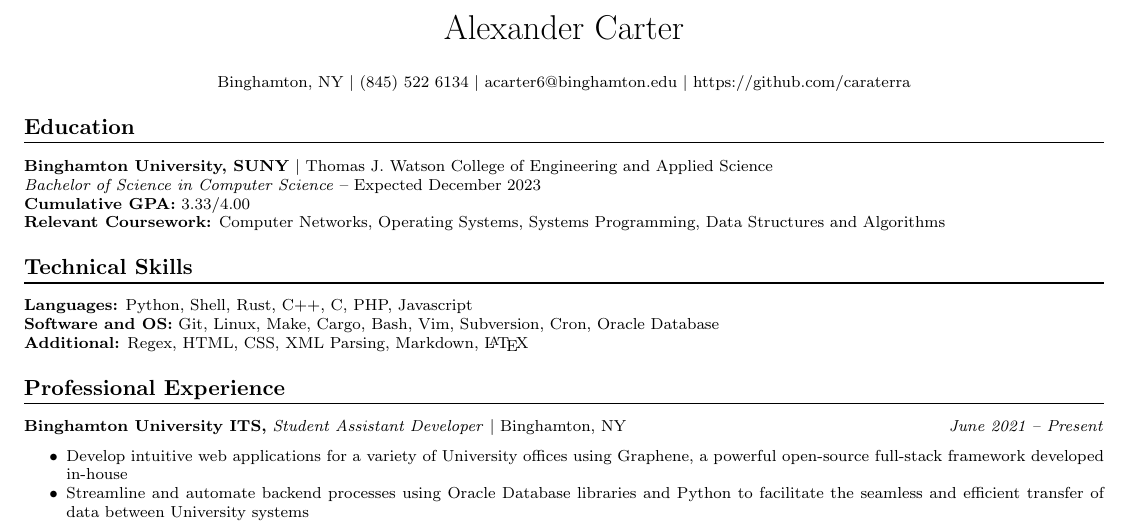
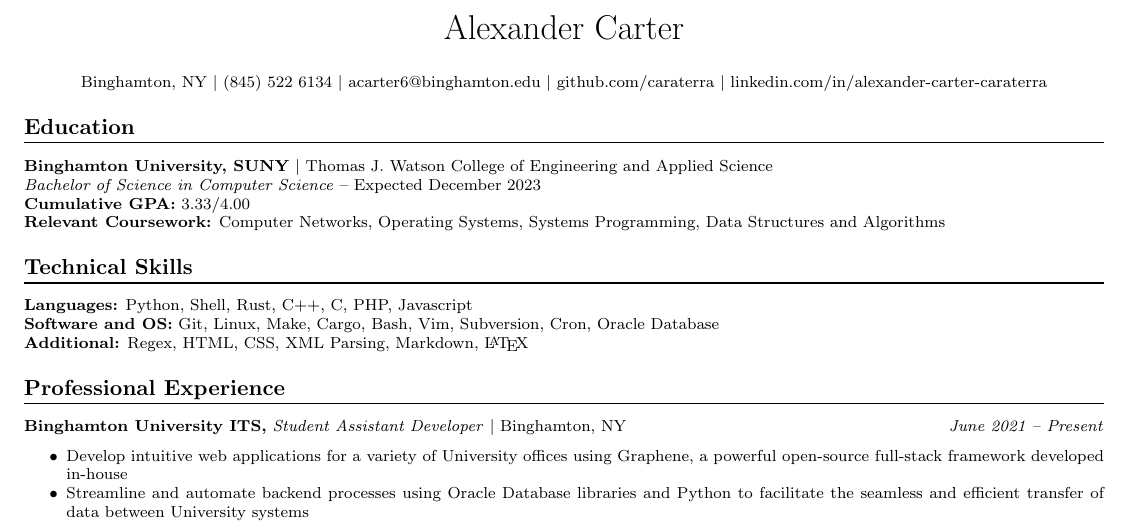
Before and after one commit to caraterra/resume, a LaTeX CV (resume.tex): part of the page, cut so that both start at the same text. Compiled offline with pdfLaTeX.

Commit message:
Shorten GitHub link and add LinkedIn link

```diff
--- a/resume.tex
+++ b/resume.tex
@@ -33,7 +33,9 @@
   \(|\)
   \href{mailto://acarter6@binghamton.edu}{acarter6@binghamton.edu}
   \(|\)
-  \href{https://github.com/caraterra}{https://github.com/caraterra}
+  \href{https://github.com/caraterra}{github.com/caraterra}
+  \(|\)
+  \href{https://www.linkedin.com/in/alexander-carter-caraterra}{linkedin.com/in/alexander-carter-caraterra}
 \end{center}
 
 \section{Education}
```
